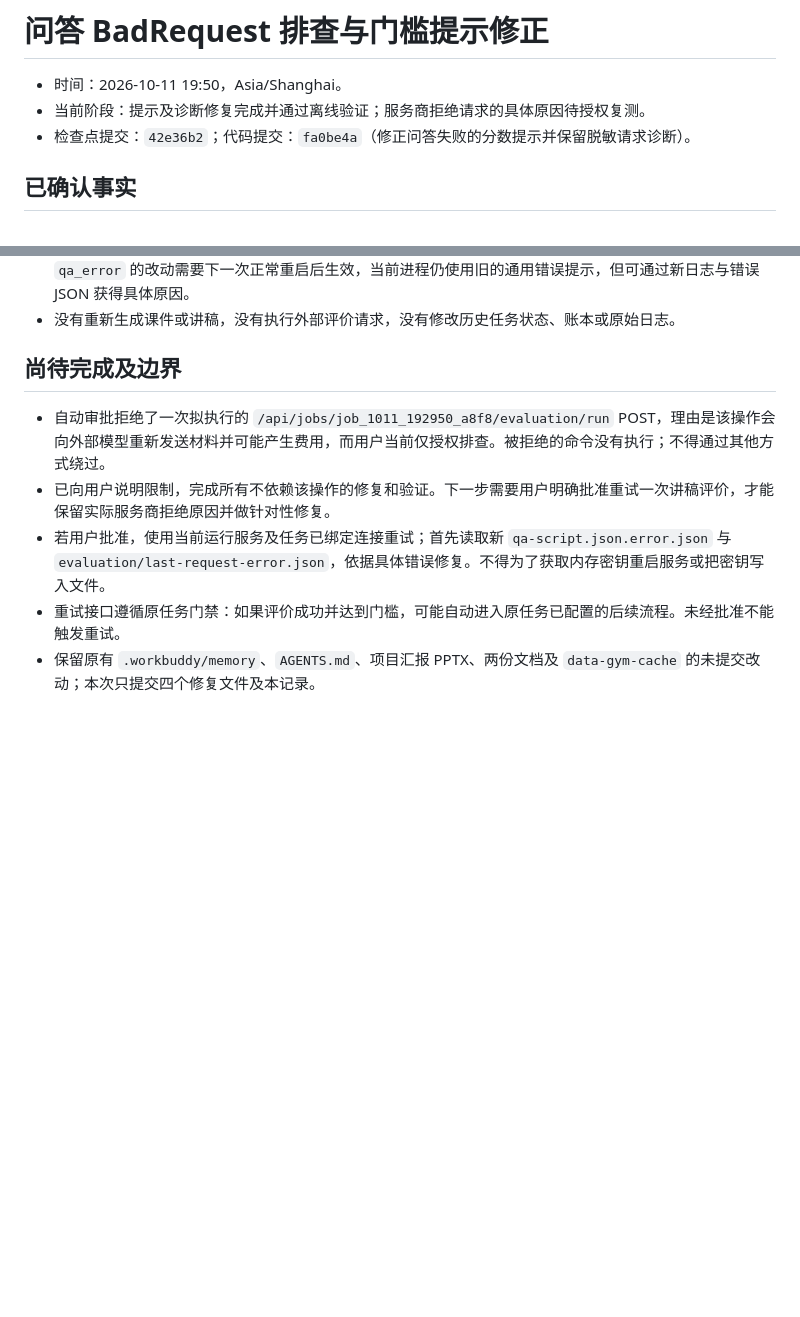
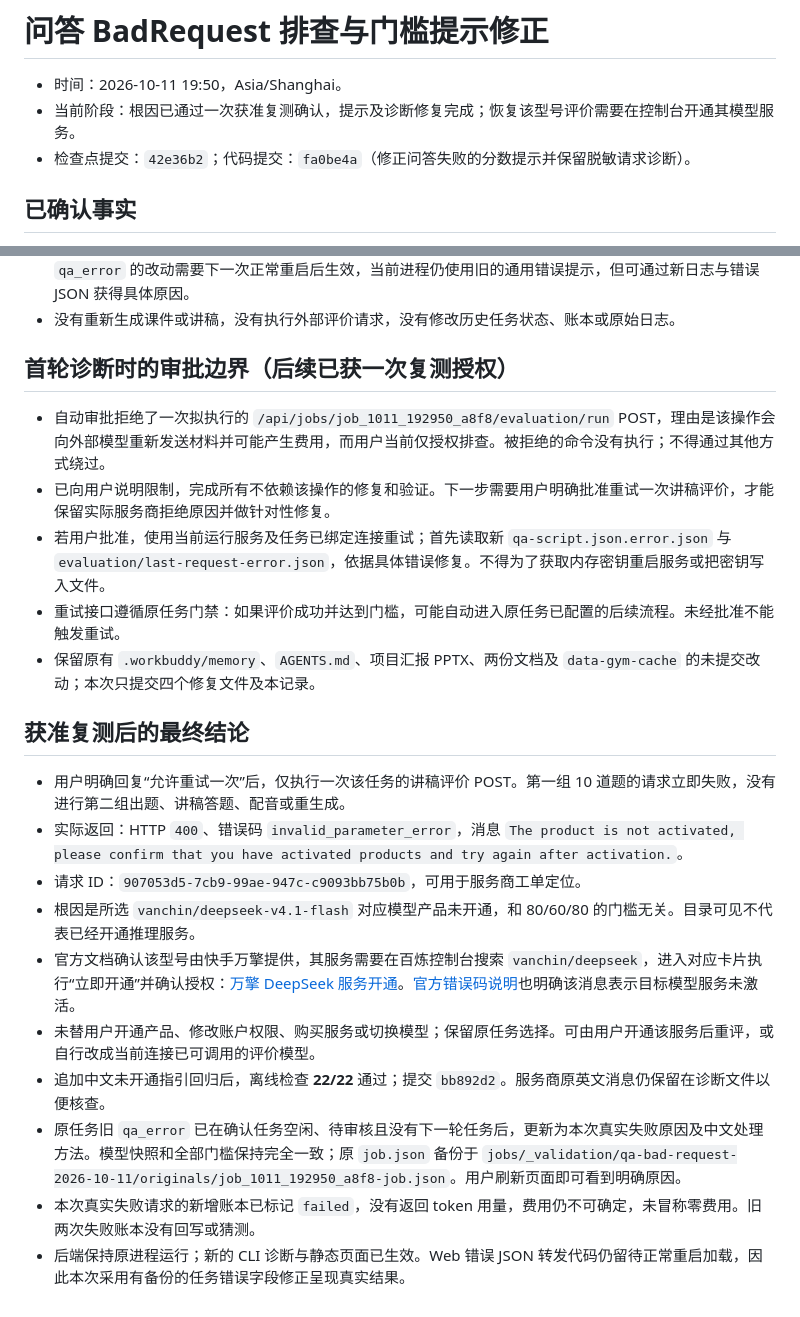
Before and after one commit to 0001c/paper2video_gkk, a Markdown page: log/2026-10-11_19-50-40_问答BadRequest排查与门槛提示修正.md, 2 parts joined by grey strips. Rendered like a GitHub page; blank space fills up the shorter version.

Commit message:
记录获准复测确认万擎问答模型未开通及当前任务提示恢复

```diff
--- a/log/2026-10-11_19-50-40_问答BadRequest排查与门槛提示修正.md
+++ b/log/2026-10-11_19-50-40_问答BadRequest排查与门槛提示修正.md
@@ -1,7 +1,7 @@
 # 问答 BadRequest 排查与门槛提示修正
 
 - 时间：2026-10-11 19:50，Asia/Shanghai。
-- 当前阶段：提示及诊断修复完成并通过离线验证；服务商拒绝请求的具体原因待授权复测。
+- 当前阶段：根因已通过一次获准复测确认，提示及诊断修复完成；恢复该型号评价需要在控制台开通其模型服务。
 - 检查点提交：`42e36b2`；代码提交：`fa0be4a`（修正问答失败的分数提示并保留脱敏请求诊断）。
 
 ## 已确认事实
@@ -31,10 +31,23 @@
 - 未重启后端，保留进程内连接密钥。下次启动的评价子进程会读到新的 CLI 诊断代码；Web 将具体诊断传入 `qa_error` 的改动需要下一次正常重启后生效，当前进程仍使用旧的通用错误提示，但可通过新日志与错误 JSON 获得具体原因。
 - 没有重新生成课件或讲稿，没有执行外部评价请求，没有修改历史任务状态、账本或原始日志。
 
-## 尚待完成及边界
+## 首轮诊断时的审批边界（后续已获一次复测授权）
 
 - 自动审批拒绝了一次拟执行的 `/api/jobs/job_1011_192950_a8f8/evaluation/run` POST，理由是该操作会向外部模型重新发送材料并可能产生费用，而用户当前仅授权排查。被拒绝的命令没有执行；不得通过其他方式绕过。
 - 已向用户说明限制，完成所有不依赖该操作的修复和验证。下一步需要用户明确批准重试一次讲稿评价，才能保留实际服务商拒绝原因并做针对性修复。
 - 若用户批准，使用当前运行服务及任务已绑定连接重试；首先读取新 `qa-script.json.error.json` 与 `evaluation/last-request-error.json`，依据具体错误修复。不得为了获取内存密钥重启服务或把密钥写入文件。
 - 重试接口遵循原任务门禁：如果评价成功并达到门槛，可能自动进入原任务已配置的后续流程。未经批准不能触发重试。
 - 保留原有 `.workbuddy/memory`、`AGENTS.md`、项目汇报 PPTX、两份文档及 `data-gym-cache` 的未提交改动；本次只提交四个修复文件及本记录。
+
+## 获准复测后的最终结论
+
+- 用户明确回复“允许重试一次”后，仅执行一次该任务的讲稿评价 POST。第一组 10 道题的请求立即失败，没有进行第二组出题、讲稿答题、配音或重生成。
+- 实际返回：HTTP `400`、错误码 `invalid_parameter_error`，消息 `The product is not activated, please confirm that you have activated products and try again after activation.`。
+- 请求 ID：`907053d5-7cb9-99ae-947c-c9093bb75b0b`，可用于服务商工单定位。
+- 根因是所选 `vanchin/deepseek-v4.1-flash` 对应模型产品未开通，和 80/60/80 的门槛无关。目录可见不代表已经开通推理服务。
+- 官方文档确认该型号由快手万擎提供，其服务需要在百炼控制台搜索 `vanchin/deepseek`，进入对应卡片执行“立即开通”并确认授权：[万擎 DeepSeek 服务开通](https://help.aliyun.com/zh/model-studio/deepseek-api-by-vanchin)。[官方错误码说明](https://help.aliyun.com/zh/model-studio/error-code)也明确该消息表示目标模型服务未激活。
+- 未替用户开通产品、修改账户权限、购买服务或切换模型；保留原任务选择。可由用户开通该服务后重评，或自行改成当前连接已可调用的评价模型。
+- 追加中文未开通指引回归后，离线检查 **22/22** 通过；提交 `bb892d2`。服务商原英文消息仍保留在诊断文件以便核查。
+- 原任务旧 `qa_error` 已在确认任务空闲、待审核且没有下一轮任务后，更新为本次真实失败原因及中文处理方法。模型快照和全部门槛保持完全一致；原 `job.json` 备份于 `jobs/_validation/qa-bad-request-2026-10-11/originals/job_1011_192950_a8f8-job.json`。用户刷新页面即可看到明确原因。
+- 本次真实失败请求的新增账本已标记 `failed`，没有返回 token 用量，费用仍不可确定，未冒称零费用。旧两次失败账本没有回写或猜测。
+- 后端保持原进程运行；新的 CLI 诊断与静态页面已生效。Web 错误 JSON 转发代码仍留待正常重启加载，因此本次采用有备份的任务错误字段修正呈现真实结果。
```
